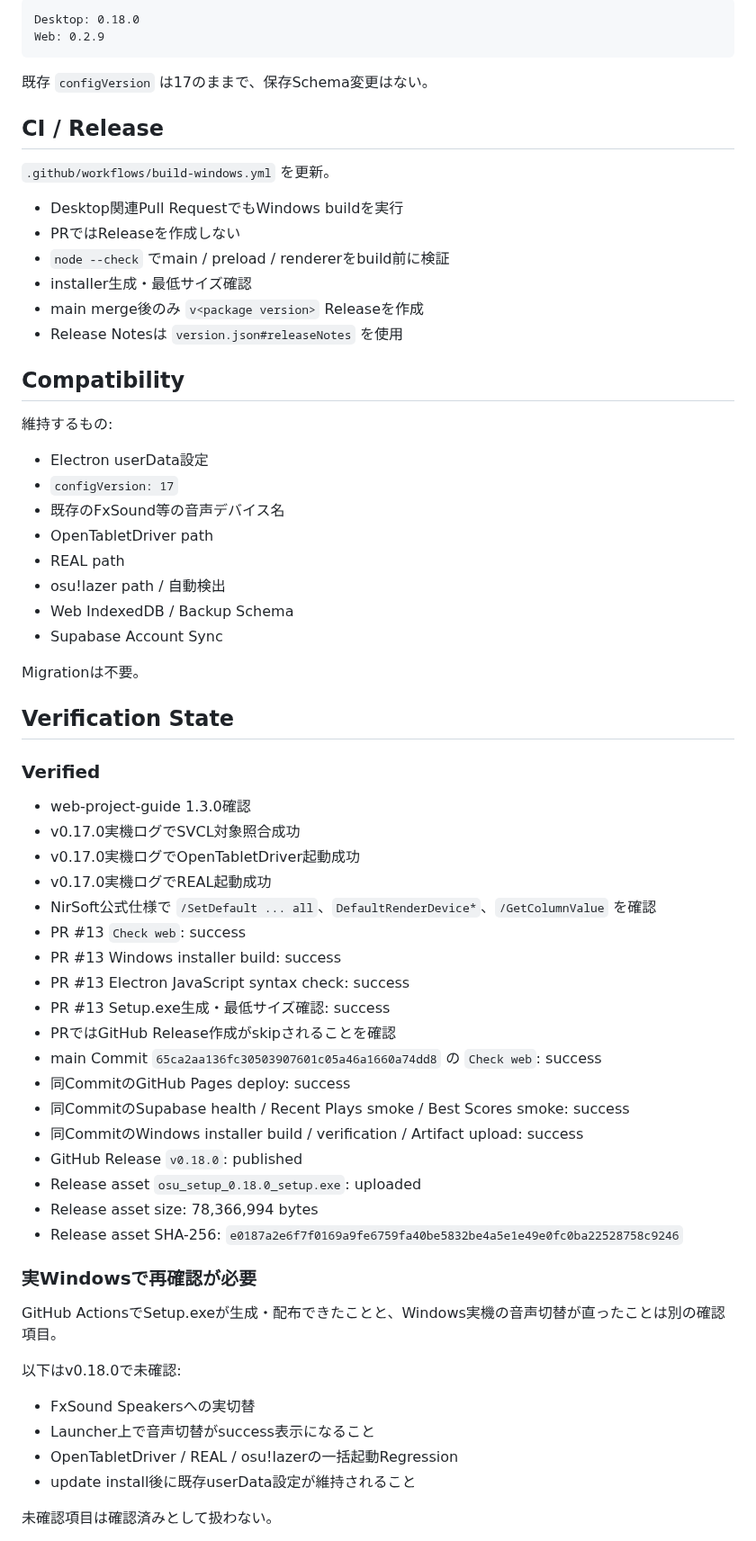
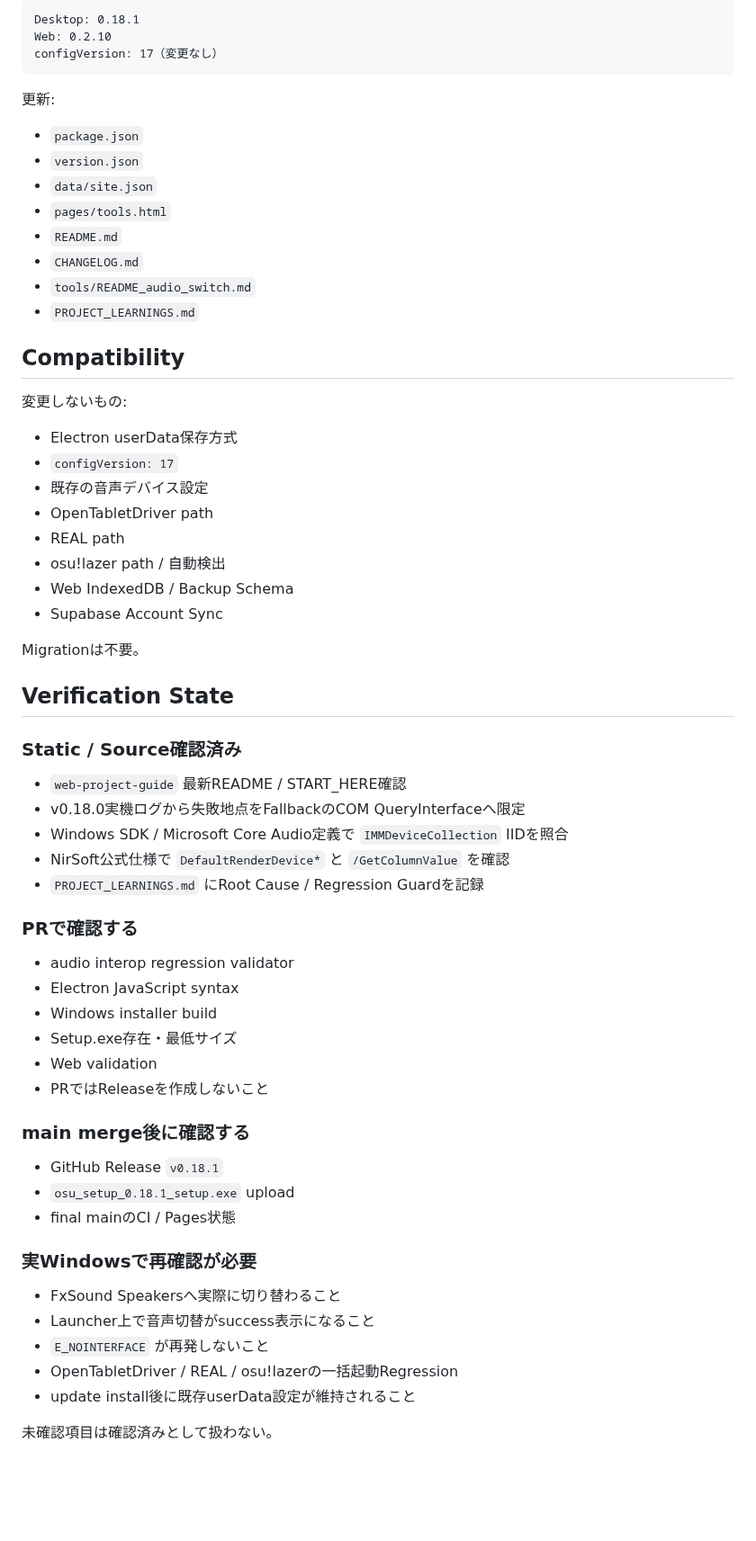
Before and after one commit to EliteMay/osu-hub, a Markdown page: 作業報告書.md, the part around one of its changes. Shown at 90% size. Drawn GitHub-style; blank space fills up the shorter version.

Commit message:
docs: record 0.18.1 audio fallback investigation

````diff
--- a/作業報告書.md
+++ b/作業報告書.md
@@ -50,29 +77,28 @@ STATIC + DATA + AI-HANDOFF + CLOUD + ELECTRON + TOOL
 
 ```text
-Desktop: 0.18.0
-Web: 0.2.9
+Desktop: 0.18.1
+Web: 0.2.10
+configVersion: 17（変更なし）
 ```
 
-既存 `configVersion` は17のままで、保存Schema変更はない。
+更新:
 
-## CI / Release
-
-`.github/workflows/build-windows.yml` を更新。
-
-- Desktop関連Pull RequestでもWindows buildを実行
-- PRではReleaseを作成しない
-- `node --check` でmain / preload / rendererをbuild前に検証
-- installer生成・最低サイズ確認
-- main merge後のみ `v<package version>` Releaseを作成
-- Release Notesは `version.json#releaseNotes` を使用
+- `package.json`
+- `version.json`
+- `data/site.json`
+- `pages/tools.html`
+- `README.md`
+- `CHANGELOG.md`
+- `tools/README_audio_switch.md`
+- `PROJECT_LEARNINGS.md`
 
 ## Compatibility
 
-維持するもの:
+変更しないもの:
 
-- Electron userData設定
+- Electron userData保存方式
 - `configVersion: 17`
-- 既存のFxSound等の音声デバイス名
+- 既存の音声デバイス設定
 - OpenTabletDriver path
 - REAL path
 - osu!lazer path / 自動検出
@@ -83,35 +109,34 @@ Migrationは不要。
 
 ## Verification State
 
-### Verified
+### Static / Source確認済み
 
-- web-project-guide 1.3.0確認
-- v0.17.0実機ログでSVCL対象照合成功
-- v0.17.0実機ログでOpenTabletDriver起動成功
-- v0.17.0実機ログでREAL起動成功
-- NirSoft公式仕様で `/SetDefault ... all`、`DefaultRenderDevice*`、`/GetColumnValue` を確認
-- PR #13 `Check web`: success
-- PR #13 Windows installer build: success
-- PR #13 Electron JavaScript syntax check: success
-- PR #13 Setup.exe生成・最低サイズ確認: success
-- PRではGitHub Release作成がskipされることを確認
-- main Commit `65ca2aa136fc30503907601c05a46a1660a74dd8` の `Check web`: success
-- 同CommitのGitHub Pages deploy: success
-- 同CommitのSupabase health / Recent Plays smoke / Best Scores smoke: success
-- 同CommitのWindows installer build / verification / Artifact upload: success
-- GitHub Release `v0.18.0`: published
-- Release asset `osu_setup_0.18.0_setup.exe`: uploaded
-- Release asset size: 78,366,994 bytes
-- Release asset SHA-256: `e0187a2e6f7f0169a9fe6759fa40be5832be4a5e1e49e0fc0ba22528758c9246`
+- `web-project-guide` 最新README / START_HERE確認
+- v0.18.0実機ログから失敗地点をFallbackのCOM QueryInterfaceへ限定
+- Windows SDK / Microsoft Core Audio定義で `IMMDeviceCollection` IIDを照合
+- NirSoft公式仕様で `DefaultRenderDevice*` と `/GetColumnValue` を確認
+- `PROJECT_LEARNINGS.md` にRoot Cause / Regression Guardを記録
+
+### PRで確認する
+
+- audio interop regression validator
+- Electron JavaScript syntax
+- Windows installer build
+- Setup.exe存在・最低サイズ
+- Web validation
+- PRではReleaseを作成しないこと
+
+### main merge後に確認する
+
+- GitHub Release `v0.18.1`
+- `osu_setup_0.18.1_setup.exe` upload
+- final mainのCI / Pages状態
 
 ### 実Windowsで再確認が必要
 
-GitHub ActionsでSetup.exeが生成・配布できたことと、Windows実機の音声切替が直ったことは別の確認項目。
-
-以下はv0.18.0で未確認:
-
-- FxSound Speakersへの実切替
+- FxSound Speakersへ実際に切り替わること
 - Launcher上で音声切替がsuccess表示になること
+- `E_NOINTERFACE` が再発しないこと
 - OpenTabletDriver / REAL / osu!lazerの一括起動Regression
 - update install後に既存userData設定が維持されること
 
````
Also changed, not shown: other parts of 作業報告書.md (+53 -34 lines).
